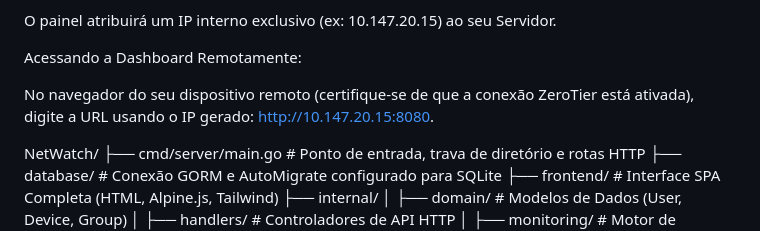
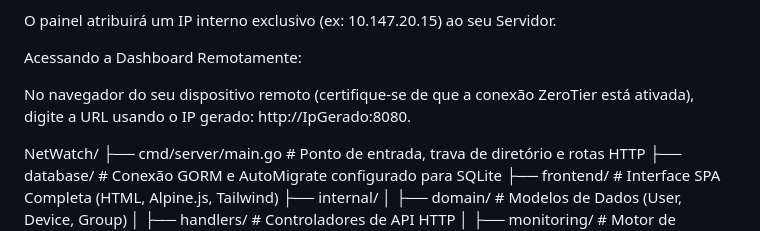
Before and after one commit to LVMdS/NetWatch-Engine, a Markdown page: README.md, the part around the change. GitHub-like rendering.

```diff
--- a/README.md
+++ b/README.md
@@ -119,7 +119,7 @@ O painel atribuirá um IP interno exclusivo (ex: 10.147.20.15) ao seu Servidor.
 
 Acessando a Dashboard Remotamente:
 
-No navegador do seu dispositivo remoto (certifique-se de que a conexão ZeroTier está ativada), digite a URL usando o IP gerado: http://10.147.20.15:8080.
+No navegador do seu dispositivo remoto (certifique-se de que a conexão ZeroTier está ativada), digite a URL usando o IP gerado: http://IpGerado:8080.
 
 NetWatch/
  ├── cmd/server/main.go       # Ponto de entrada, trava de diretório e rotas HTTP
```
